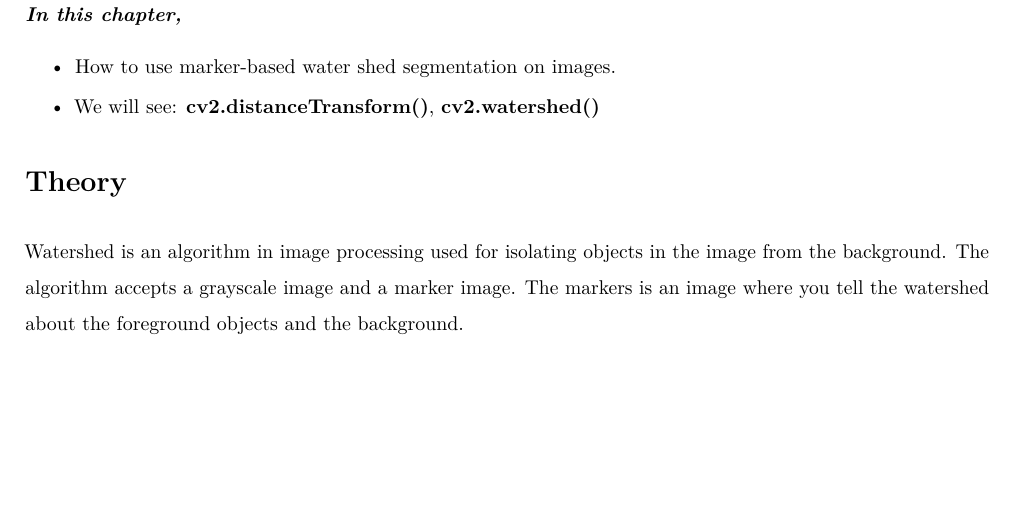
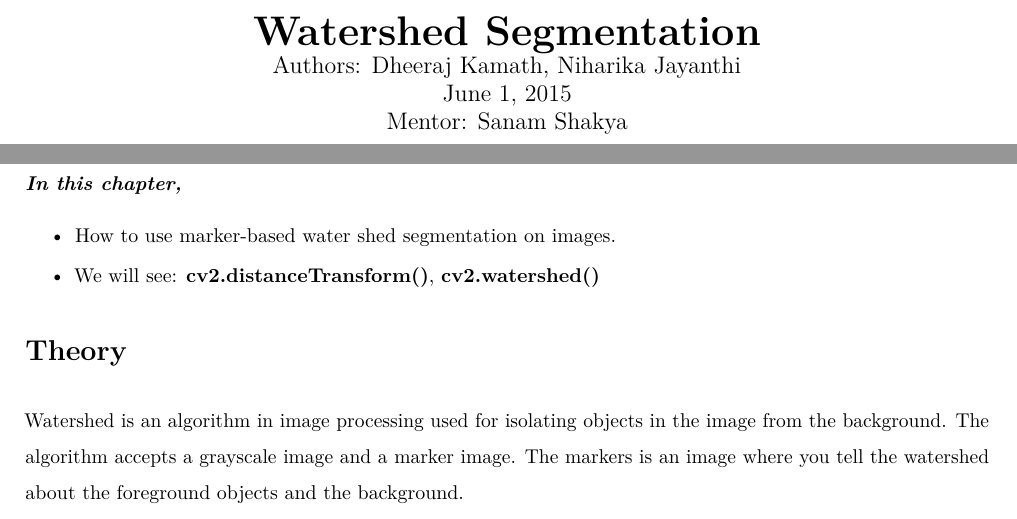
Before and after one commit to fdanny/eYSIP_2015_Marker_based_Robot_Localisation, a LaTeX document (Task-2/Watershed Segmentation/watershed_segmentation.tex): part of page 1 of 8 before the commit and two parts of pages 1 and 2 of 9 after it, the two joined at a grey line, cut at the place of the change, the shorter picture padded with empty space. Compiled offline with pdfLaTeX.

Commit message:
Watershed tex, added changes

```diff
--- a/Task-2/Watershed Segmentation/watershed_segmentation.tex
+++ b/Task-2/Watershed Segmentation/watershed_segmentation.tex
@@ -72,6 +72,16 @@
 
 \begin{document}
 
+\begin{titlepage}
+	\centering
+	\huge \textbf{Watershed Segmentation} \\
+	\large
+	Authors: Dheeraj Kamath, Niharika Jayanthi \\
+	June 1, 2015 \\
+	Mentor: Sanam Shakya \\
+
+\end{titlepage}
+
 \section{Goal}\label{goal}
 
 \emph{\textbf{In this chapter,}}
```
Also changed, not shown: Task-2/Watershed Segmentation/watershed_segmentation.pdf, Task-2/Watershed Segmentation/watershed_segmentation.tex (4 more changed lines), 2 other files.
